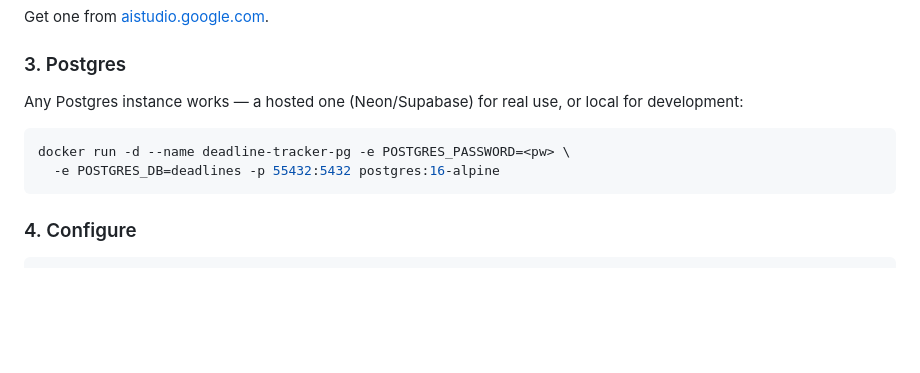
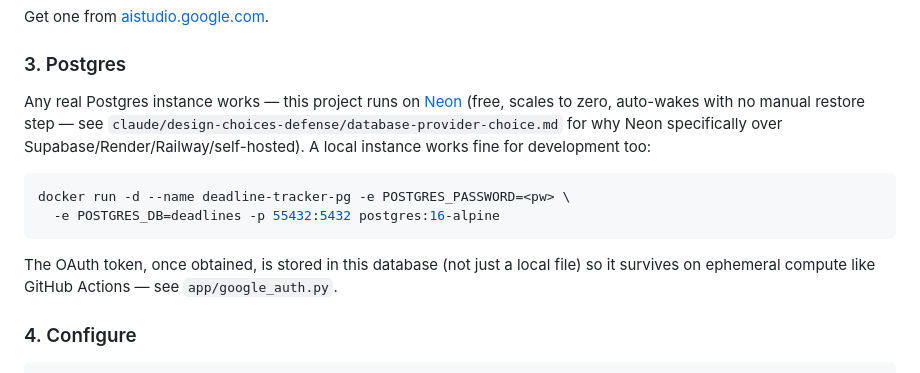
Before and after one commit to sweksha-cloud/todue-relay, a Markdown page: README.md, the part around one of its changes. Drawn GitHub-style; blank space fills up the shorter version.

````diff
--- a/README.md
+++ b/README.md
@@ -46,13 +46,20 @@ Get one from [aistudio.google.com](https://aistudio.google.com).
 
 ### 3. Postgres
 
-Any Postgres instance works — a hosted one (Neon/Supabase) for real use,
-or local for development:
+Any real Postgres instance works — this project runs on [Neon](https://neon.tech)
+(free, scales to zero, auto-wakes with no manual restore step — see
+`claude/design-choices-defense/database-provider-choice.md` for why Neon
+specifically over Supabase/Render/Railway/self-hosted). A local instance
+works fine for development too:
 
 ```bash
 docker run -d --name deadline-tracker-pg -e POSTGRES_PASSWORD=<pw> \
   -e POSTGRES_DB=deadlines -p 55432:5432 postgres:16-alpine
 ```
+
+The OAuth token, once obtained, is stored in this database (not just a
+local file) so it survives on ephemeral compute like GitHub Actions —
+see `app/google_auth.py`.
 
 ### 4. Configure
 
````
Also changed, not shown: other parts of README.md (+67 -7 lines).
